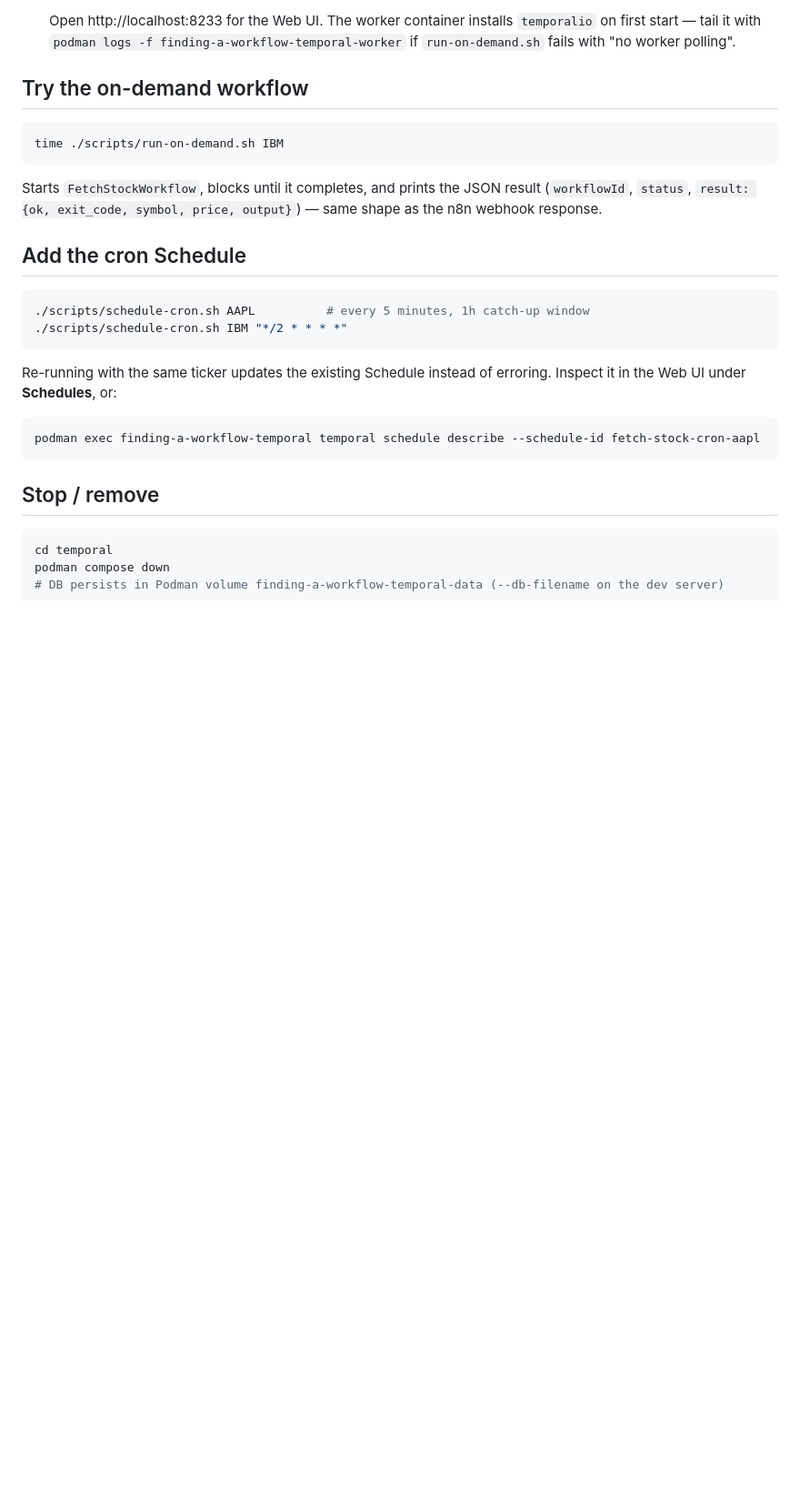
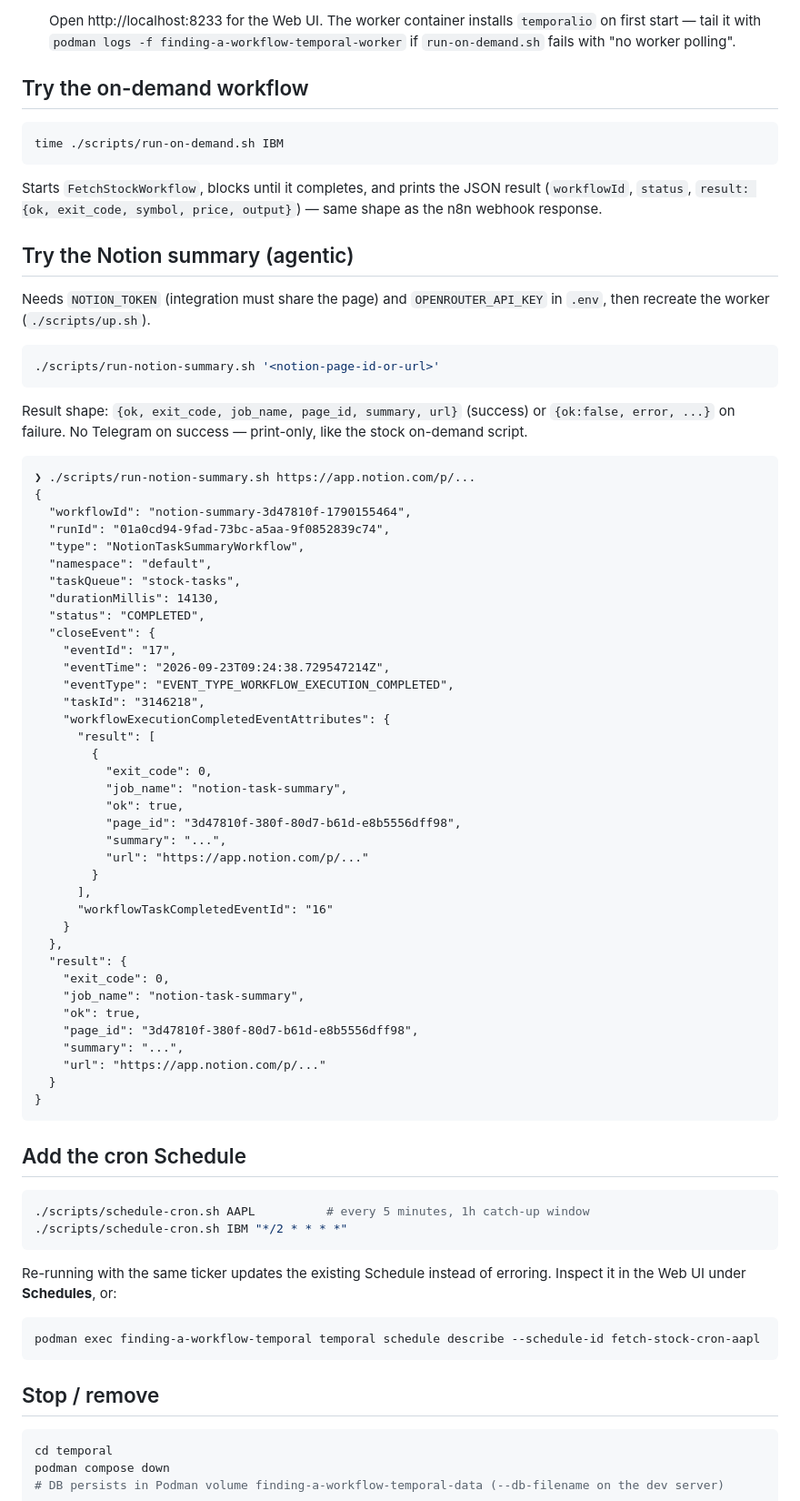
Before and after one commit to juandspy/finding-a-workflow-app, a Markdown page: temporal/README.md, the part around one of its changes. Shown at 91% size. Rendered like a GitHub page; blank space fills up the shorter version.

````diff
--- a/temporal/README.md
+++ b/temporal/README.md
@@ -50,6 +55,56 @@ time ./scripts/run-on-demand.sh IBM
 ```
 
 Starts `FetchStockWorkflow`, blocks until it completes, and prints the JSON result (`workflowId`, `status`, `result: {ok, exit_code, symbol, price, output}`) — same shape as the n8n webhook response.
+
+## Try the Notion summary (agentic)
+
+Needs `NOTION_TOKEN` (integration must share the page) and `OPENROUTER_API_KEY` in `.env`, then recreate the worker (`./scripts/up.sh`).
+
+```bash
+./scripts/run-notion-summary.sh '<notion-page-id-or-url>'
+```
+
+Result shape: `{ok, exit_code, job_name, page_id, summary, url}` (success) or `{ok:false, error, ...}` on failure. No Telegram on success — print-only, like the stock on-demand script.
+
+```
+❯ ./scripts/run-notion-summary.sh https://app.notion.com/p/...
+{
+  "workflowId": "notion-summary-3d47810f-1790155464",
+  "runId": "01a0cd94-9fad-73bc-a5aa-9f0852839c74",
+  "type": "NotionTaskSummaryWorkflow",
+  "namespace": "default",
+  "taskQueue": "stock-tasks",
+  "durationMillis": 14130,
+  "status": "COMPLETED",
+  "closeEvent": {
+    "eventId": "17",
+    "eventTime": "2026-09-23T09:24:38.729547214Z",
+    "eventType": "EVENT_TYPE_WORKFLOW_EXECUTION_COMPLETED",
+    "taskId": "3146218",
+    "workflowExecutionCompletedEventAttributes": {
+      "result": [
+        {
+          "exit_code": 0,
+          "job_name": "notion-task-summary",
+          "ok": true,
+          "page_id": "3d47810f-380f-80d7-b61d-e8b5556dff98",
+          "summary": "...",
+          "url": "https://app.notion.com/p/..."
+        }
+      ],
+      "workflowTaskCompletedEventId": "16"
+    }
+  },
+  "result": {
+    "exit_code": 0,
+    "job_name": "notion-task-summary",
+    "ok": true,
+    "page_id": "3d47810f-380f-80d7-b61d-e8b5556dff98",
+    "summary": "...",
+    "url": "https://app.notion.com/p/..."
+  }
+}
+```
 
 ## Add the cron Schedule
 
````
Also changed, not shown: other parts of temporal/README.md (+8 -3 lines), README.md (+8 -1 lines), launchd/README.md (+2 -0 lines), temporal/images/workflows.png (added), 5 other files.
